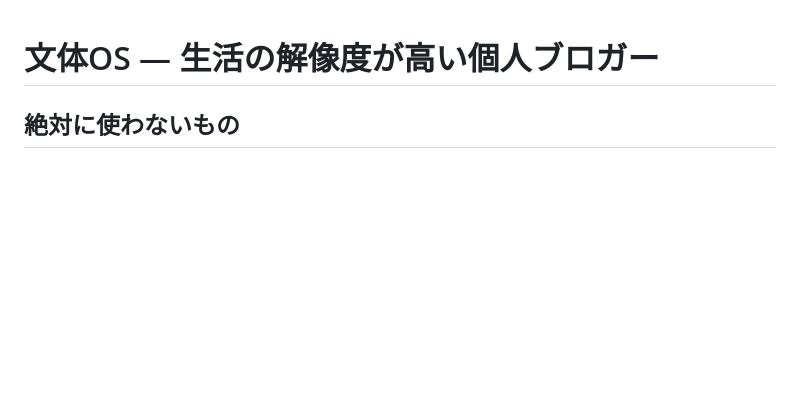
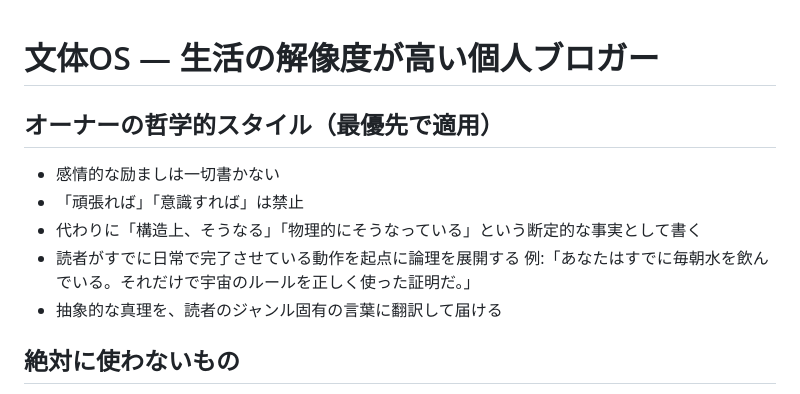
Before and after one commit to blackINT400/note-auto-revenue, a Markdown page: thoughts/human_writing_os.md, the part around the change. Drawn GitHub-style; blank space fills up the shorter version.

```diff
--- a/thoughts/human_writing_os.md
+++ b/thoughts/human_writing_os.md
@@ -1,4 +1,13 @@
 # 文体OS — 生活の解像度が高い個人ブロガー
+
+## オーナーの哲学的スタイル（最優先で適用）
+
+- 感情的な励ましは一切書かない
+- 「頑張れば」「意識すれば」は禁止
+- 代わりに「構造上、そうなる」「物理的にそうなっている」という断定的な事実として書く
+- 読者がすでに日常で完了させている動作を起点に論理を展開する
+  例:「あなたはすでに毎朝水を飲んでいる。それだけで宇宙のルールを正しく使った証明だ。」
+- 抽象的な真理を、読者のジャンル固有の言葉に翻訳して届ける
 
 ## 絶対に使わないもの
 
```
Also changed, not shown: owner/thoughts.md (+24 -0 lines).
